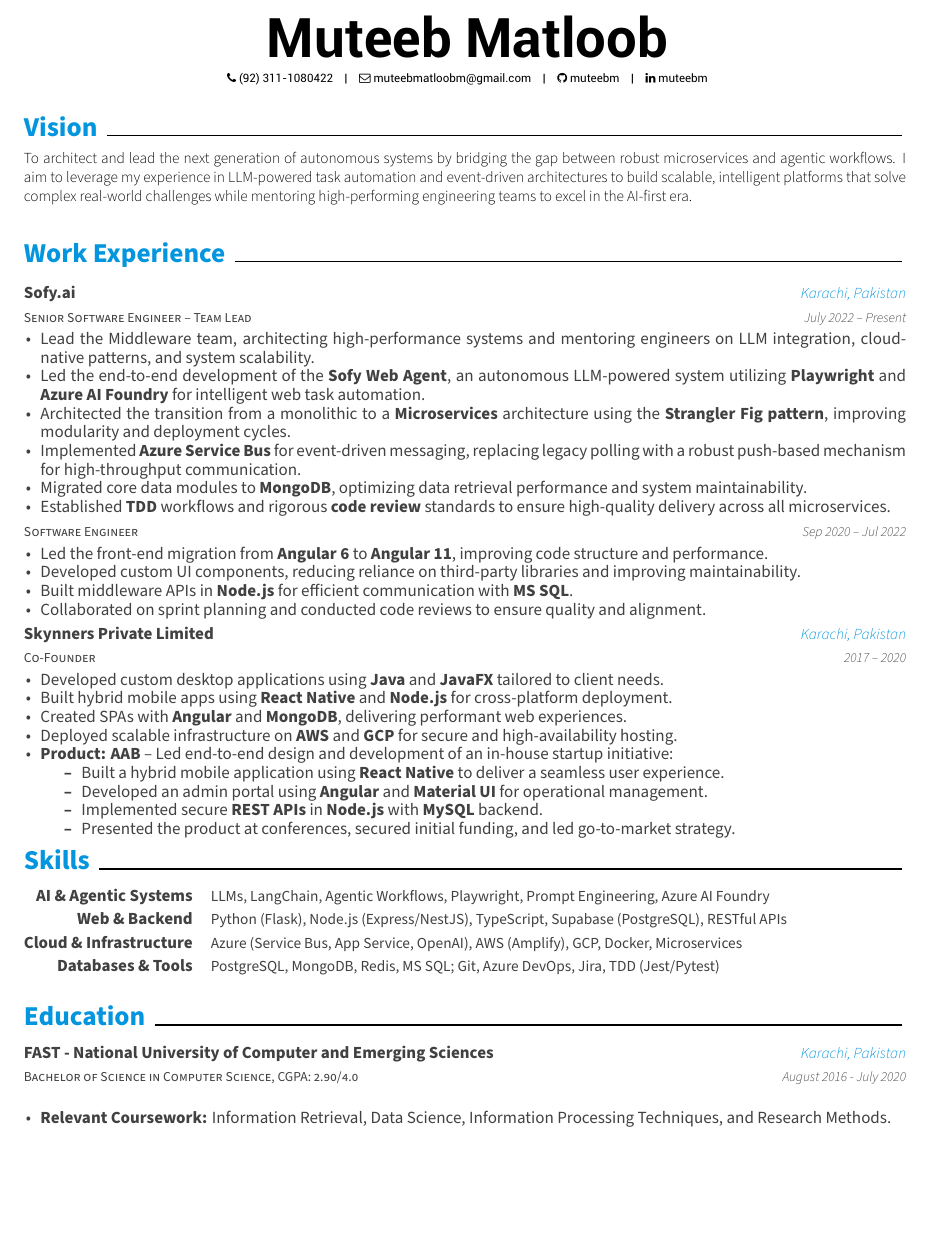
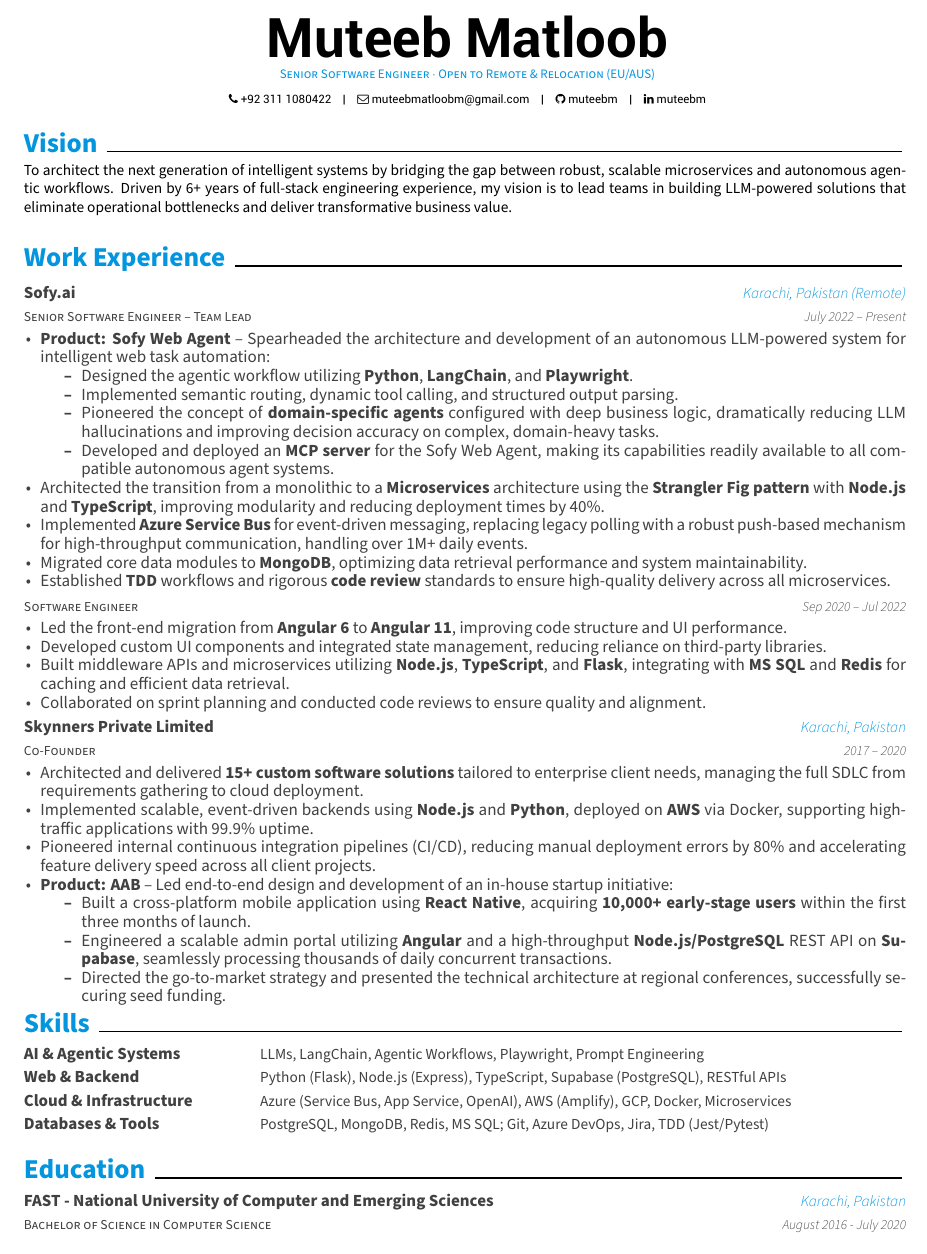
Before and after one commit to muteebm/Resume, a LaTeX CV (resume.tex, which reads awesome-cv.cls, resume/Vision.tex, resume/education.tex): part of the page, cut so that both start at the same text, the shorter picture padded with empty space. Compiled offline with XeLaTeX.

Commit message:
Updates so far

```diff
--- a/awesome-cv.cls
+++ b/awesome-cv.cls
@@ -204,7 +204,7 @@
 \newcommand*{\footerstyle}[1]{{\fontsize{8pt}{1em}\footerfont\scshape\color{lighttext} #1}}
 \newcommand*{\sectionstyle}[1]{{\fontsize{16pt}{1em}\bodyfont\bfseries\color{text}\sectioncolor{#1}}}
 \newcommand*{\subsectionstyle}[1]{{\fontsize{10pt}{1em}\bodyfont\scshape\textcolor{text}{#1}}}
-\newcommand*{\paragraphstyle}{\fontsize{9pt}{1em}\bodyfontlight\upshape\color{text}}
+\newcommand*{\paragraphstyle}{\fontsize{9pt}{1em}\bodyfont\upshape\color{text}}
 
 % For elements of entry
 \newcommand*{\entrytitlestyle}[1]{{\fontsize{10pt}{1em}\bodyfont\bfseries\color{darktext} #1}}
@@ -340,8 +340,8 @@
 \newcommand{\acvHeaderAfterQuoteSkip}{5mm}
 
 % Others
-\newcommand{\acvSectionTopSkip}{3mm}
-\newcommand{\acvSectionContentTopSkip}{2.5mm}
+\newcommand{\acvSectionTopSkip}{2mm}
+\newcommand{\acvSectionContentTopSkip}{1.5mm}
 
 
 %-------------------------------------------------------------------------------
@@ -593,7 +593,7 @@
   \begin{center}
     \setlength\tabcolsep{1ex}
     \setlength{\extrarowheight}{0pt}
-    \begin{tabular*}{\textwidth}{@{\extracolsep{\fill}} r L{\textwidth * \real{0.9}}}
+    \begin{tabular*}{\textwidth}{@{\extracolsep{\fill}} L{4.5cm} L{\textwidth - 4.8cm}}
 }{%
     \end{tabular*}
   \end{center}
--- a/resume.tex
+++ b/resume.tex
@@ -24,7 +24,7 @@
 \documentclass[11pt, a4paper]{awesome-cv}
 
 % Configure page margins with geometry
-\geometry{left=1.4cm, top=.8cm, right=1.4cm, bottom=1.8cm, footskip=.5cm}
+\geometry{left=1.4cm, top=.5cm, right=1.4cm, bottom=1.2cm, footskip=.5cm}
 
 % Specify the location of the included fonts
 \fontdir[fonts/]
@@ -60,10 +60,10 @@
 % Available options: circle|rectangle,edge/noedge,left/right
 % \photo[rectangle,edge,right]{profile}
 \name{Muteeb}{Matloob}
-%\position{To passionately design and develop systems that are robust and scalable; and to challenge myself everyday growing my scope of full stack development and architectural skills}
+\position{Senior Software Engineer $\cdot$ Open to Remote \& Relocation (EU/AUS)}
 % \address{address}
 
-\mobile{(92) 311-1080422}
+\mobile{+92 311 1080422}
 \email{muteebmatloobm@gmail.com}
 % \homepage{homepage}
 \github{muteebm}
--- a/resume/Vision.tex
+++ b/resume/Vision.tex
@@ -8,5 +8,5 @@
 \cvsection{Vision}
 
 \begin{cvparagraph}
-To architect and lead the next generation of autonomous systems by bridging the gap between robust microservices and agentic workflows. I aim to leverage my experience in LLM-powered task automation and event-driven architectures to build scalable, intelligent platforms that solve complex real-world challenges while mentoring high-performing engineering teams to excel in the AI-first era.
+To architect the next generation of intelligent systems by bridging the gap between robust, scalable microservices and autonomous agentic workflows. Driven by 6+ years of full-stack engineering experience, my vision is to lead teams in building LLM-powered solutions that eliminate operational bottlenecks and deliver transformative business value.
 \end{cvparagraph}
--- a/resume/education.tex
+++ b/resume/education.tex
@@ -3,20 +3,11 @@
 \begin{cventries}
 
   \cventry
-    {Bachelor of Science in Computer Science, CGPA: 2.90/4.0} % Degree
+    {Bachelor of Science in Computer Science} % Degree
     {FAST - National University of Computer and Emerging Sciences} % Institution
     {Karachi, Pakistan} % Location
     {August 2016 - July 2020} % Date(s)
-    {
-      %\begin{cvitems} % Description(s) bullet points
-         %\item {\textbf{Elective Courses:}, Information Retrieval, Information Processing %Techniques, Data Science, Business Analytics Techniques, Information System Audit, %Research Methods, Human Resource Management, Marketing Management and Fundamentals of %Management}
-     % \end{cvitems}
-     {
-      \begin{cvitems}
-         \item {\textbf{Relevant Coursework:} Information Retrieval, Data Science, Information Processing Techniques, and Research Methods.}
-      \end{cvitems}
-    }
-    }
+    {}
 
 
 
--- a/resume/experience.tex
+++ b/resume/experience.tex
@@ -4,14 +4,19 @@
   \cventry
     {Senior Software Engineer – Team Lead}
     {Sofy.ai}
-    {Karachi, Pakistan}
+    {Karachi, Pakistan (Remote)}
     {July 2022 – Present}
     {
     \begin{cvitems}
-      \item {Lead the Middleware team, architecting high-performance systems and mentoring engineers on LLM integration, cloud-native patterns, and system scalability.}
-      \item {Led the end-to-end development of the \textbf{Sofy Web Agent}, an autonomous LLM-powered system utilizing \textbf{Playwright} and \textbf{Azure AI Foundry} for intelligent web task automation.}
-      \item {Architected the transition from a monolithic to a \textbf{Microservices} architecture using the \textbf{Strangler Fig pattern}, improving modularity and deployment cycles.}
-      \item {Implemented \textbf{Azure Service Bus} for event-driven messaging, replacing legacy polling with a robust push-based mechanism for high-throughput communication.}
+      \item {\textbf{Product: Sofy Web Agent} – Spearheaded the architecture and development of an autonomous LLM-powered system for intelligent web task automation:}
+      \begin{itemize}
+        \item {Designed the agentic workflow utilizing \textbf{Python}, \textbf{LangChain}, and \textbf{Playwright}.}
+        \item {Implemented semantic routing, dynamic tool calling, and structured output parsing.}
+        \item {Pioneered the concept of \textbf{domain-specific agents} configured with deep business logic, dramatically reducing LLM hallucinations and improving decision accuracy on complex, domain-heavy tasks.}
+        \item {Developed and deployed an \textbf{MCP server} for the Sofy Web Agent, making its capabilities readily available to all compatible autonomous agent systems.}
+      \end{itemize}
+      \item {Architected the transition from a monolithic to a \textbf{Microservices} architecture using the \textbf{Strangler Fig pattern} with \textbf{Node.js} and \textbf{TypeScript}, improving modularity and reducing deployment times by 40\%.}
+      \item {Implemented \textbf{Azure Service Bus} for event-driven messaging, replacing legacy polling with a robust push-based mechanism for high-throughput communication, handling over 1M+ daily events.}
       \item {Migrated core data modules to \textbf{MongoDB}, optimizing data retrieval performance and system maintainability.}
       \item {Established \textbf{TDD} workflows and rigorous \textbf{code review} standards to ensure high-quality delivery across all microservices.}
     \end{cvitems}
@@ -25,9 +30,9 @@
     {Sep 2020 – Jul 2022}
     {
     \begin{cvitems}
-    \item {Led the front-end migration from \textbf{Angular 6} to \textbf{Angular 11}, improving code structure and performance.}
-    \item {Developed custom UI components, reducing reliance on third-party libraries and improving maintainability.}
-    \item {Built middleware APIs in \textbf{Node.js} for efficient communication with \textbf{MS SQL}.}
+    \item {Led the front-end migration from \textbf{Angular 6} to \textbf{Angular 11}, improving code structure and UI performance.}
+    \item {Developed custom UI components and integrated state management, reducing reliance on third-party libraries.}
+    \item {Built middleware APIs and microservices utilizing \textbf{Node.js}, \textbf{TypeScript}, and \textbf{Flask}, integrating with \textbf{MS SQL} and \textbf{Redis} for caching and efficient data retrieval.}
     \item {Collaborated on sprint planning and conducted code reviews to ensure quality and alignment.}
      \end{cvitems}
     }
@@ -40,16 +45,14 @@
   {2017 – 2020}
   {
   \begin{cvitems}
-    \item {Developed custom desktop applications using \textbf{Java} and \textbf{JavaFX} tailored to client needs.}
-    \item {Built hybrid mobile apps using \textbf{React Native} and \textbf{Node.js} for cross-platform deployment.}
-    \item {Created SPAs with \textbf{Angular} and \textbf{MongoDB}, delivering performant web experiences.}
-    \item {Deployed scalable infrastructure on \textbf{AWS} and \textbf{GCP} for secure and high-availability hosting.}
+    \item {Architected and delivered \textbf{15+ custom software solutions} tailored to enterprise client needs, managing the full SDLC from requirements gathering to cloud deployment.}
+    \item {Implemented scalable, event-driven backends using \textbf{Node.js} and \textbf{Python}, deployed on \textbf{AWS} via Docker, supporting high-traffic applications with 99.9\% uptime.}
+    \item {Pioneered internal continuous integration pipelines (CI/CD), reducing manual deployment errors by 80\% and accelerating feature delivery speed across all client projects.}
     \item {\textbf{Product: AAB} – Led end-to-end design and development of an in-house startup initiative:}
     \begin{itemize}
-      \item {Built a hybrid mobile application using \textbf{React Native} to deliver a seamless user experience.}
-      \item {Developed an admin portal using \textbf{Angular} and \textbf{Material UI} for operational management.}
-      \item {Implemented secure \textbf{REST APIs} in \textbf{Node.js} with \textbf{MySQL} backend.}
-      \item {Presented the product at conferences, secured initial funding, and led go-to-market strategy.}
+      \item {Built a cross-platform mobile application using \textbf{React Native}, acquiring \textbf{10,000+ early-stage users} within the first three months of launch.}
+      \item {Engineered a scalable admin portal utilizing \textbf{Angular} and a high-throughput \textbf{Node.js/PostgreSQL} REST API on \textbf{Supabase}, seamlessly processing thousands of daily concurrent transactions.}
+      \item {Directed the go-to-market strategy and presented the technical architecture at regional conferences, successfully securing seed funding.}
     \end{itemize}
   \end{cvitems}
   }
--- a/resume/skills.tex
+++ b/resume/skills.tex
@@ -3,11 +3,11 @@
 \begin{cvskills}
   \cvskill
     {AI \& Agentic Systems}
-    {LLMs, LangChain, Agentic Workflows, Playwright, Prompt Engineering, Azure AI Foundry}
+    {LLMs, LangChain, Agentic Workflows, Playwright, Prompt Engineering}
 
   \cvskill
     {Web \& Backend}
-    {Python (Flask), Node.js (Express/NestJS), TypeScript, Supabase (PostgreSQL), RESTful APIs}
+    {Python (Flask), Node.js (Express), TypeScript, Supabase (PostgreSQL), RESTful APIs}
 
   \cvskill
     {Cloud \& Infrastructure}
```
